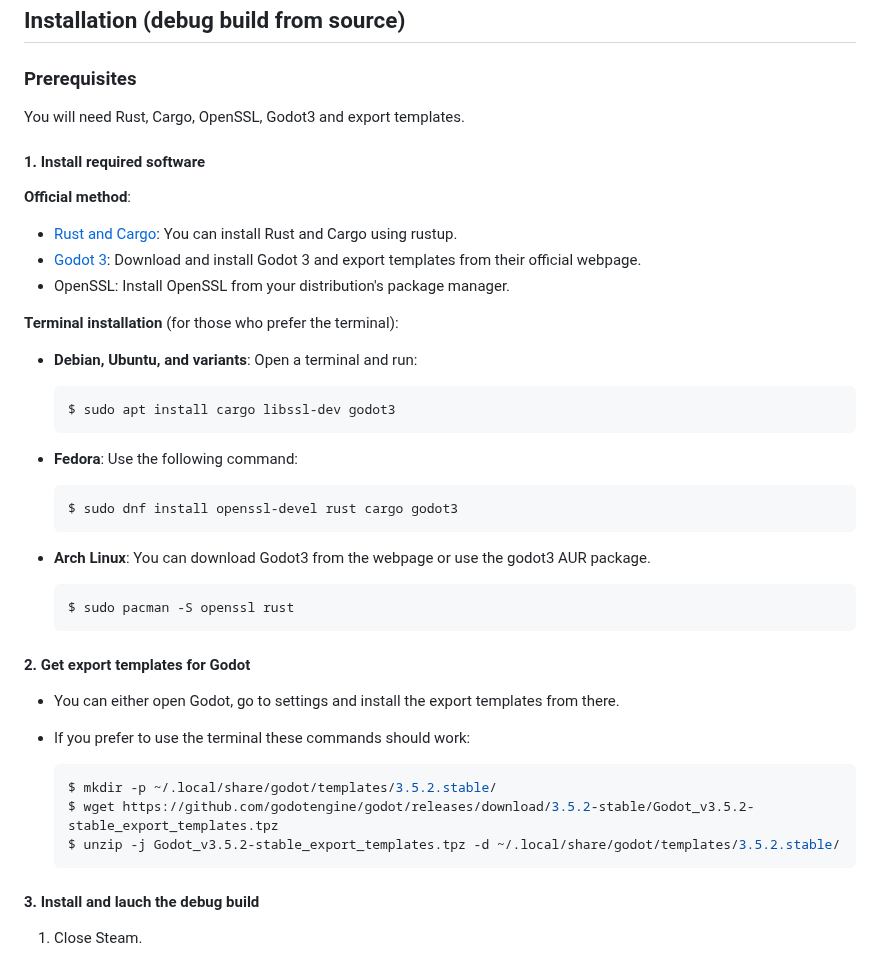
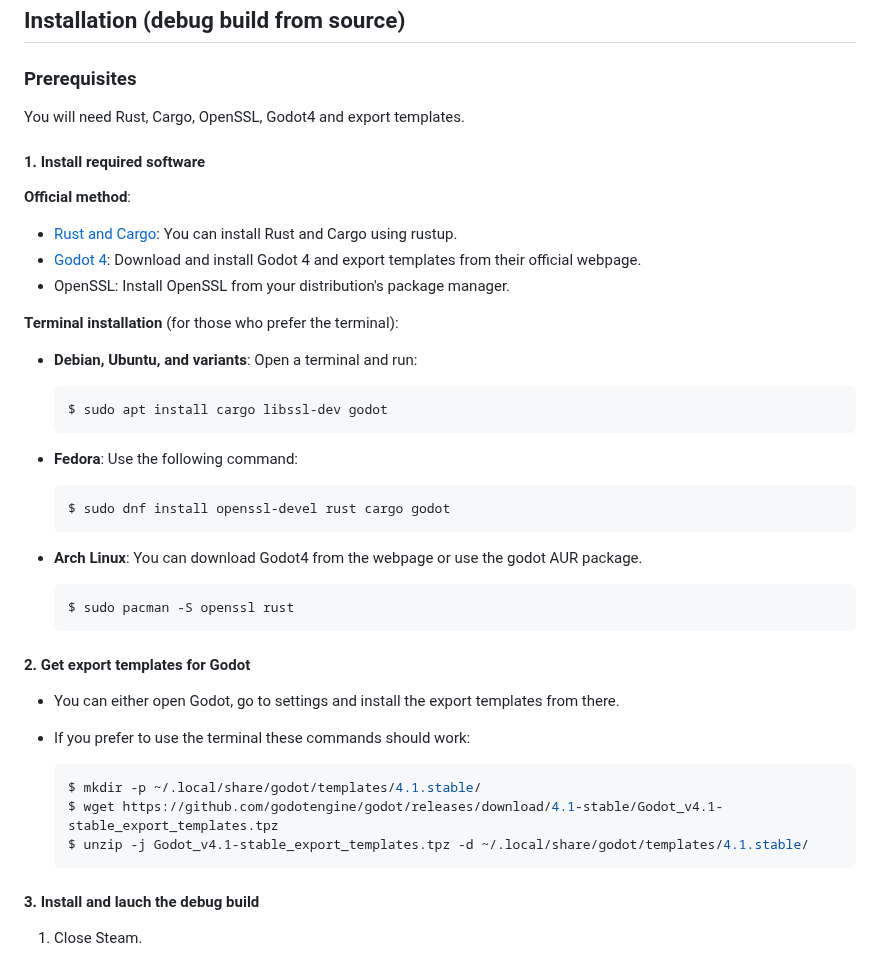
Before and after one commit to luxtorpeda-dev/luxtorpeda, a Markdown page: README.md, the part around the change. Drawn GitHub-style.

````diff
--- a/README.md
+++ b/README.md
@@ -48,13 +48,13 @@ All packaged games are compiled for Steam Runtime Sniper environment and any add
 ## Installation (debug build from source)
 
 ### Prerequisites
-You will need Rust, Cargo, OpenSSL, Godot3 and export templates.
+You will need Rust, Cargo, OpenSSL, Godot4 and export templates.
 
 #### 1. Install required software
 
 **Official method**:
 - [Rust and Cargo](https://www.rust-lang.org/learn/get-started): You can install Rust and Cargo using rustup.
-- [Godot 3](https://godotengine.org/download/3.x/linux/): Download and install Godot 3 and export templates from their official webpage.
+- [Godot 4](https://godotengine.org/download/linux/): Download and install Godot 4 and export templates from their official webpage.
 - OpenSSL: Install OpenSSL from your distribution's package manager.
 
 **Terminal installation** (for those who prefer the terminal):
@@ -62,16 +62,16 @@ You will need Rust, Cargo, OpenSSL, Godot3 and export templates.
 - **Debian, Ubuntu, and variants**: Open a terminal and run:
 
     ```bash
-    $ sudo apt install cargo libssl-dev godot3
+    $ sudo apt install cargo libssl-dev godot
     ```
 
 - **Fedora**: Use the following command:
 
     ```bash
-    $ sudo dnf install openssl-devel rust cargo godot3
+    $ sudo dnf install openssl-devel rust cargo godot
     ```
 
-- **Arch Linux**: You can download Godot3 from the webpage or use the godot3 AUR package.
+- **Arch Linux**: You can download Godot4 from the webpage or use the godot AUR package.
 
     ```bash
     $ sudo pacman -S openssl rust
@@ -83,9 +83,9 @@ You will need Rust, Cargo, OpenSSL, Godot3 and export templates.
 - If you prefer to use the terminal these commands should work:
 
     ```bash
-    $ mkdir -p ~/.local/share/godot/templates/3.5.2.stable/
-    $ wget https://github.com/godotengine/godot/releases/download/3.5.2-stable/Godot_v3.5.2-stable_export_templates.tpz
-    $ unzip -j Godot_v3.5.2-stable_export_templates.tpz -d ~/.local/share/godot/templates/3.5.2.stable/
+    $ mkdir -p ~/.local/share/godot/templates/4.1.stable/
+    $ wget https://github.com/godotengine/godot/releases/download/4.1-stable/Godot_v4.1-stable_export_templates.tpz
+    $ unzip -j Godot_v4.1-stable_export_templates.tpz -d ~/.local/share/godot/templates/4.1.stable/
     ```
 
 #### 3. Install and lauch the debug build
````
